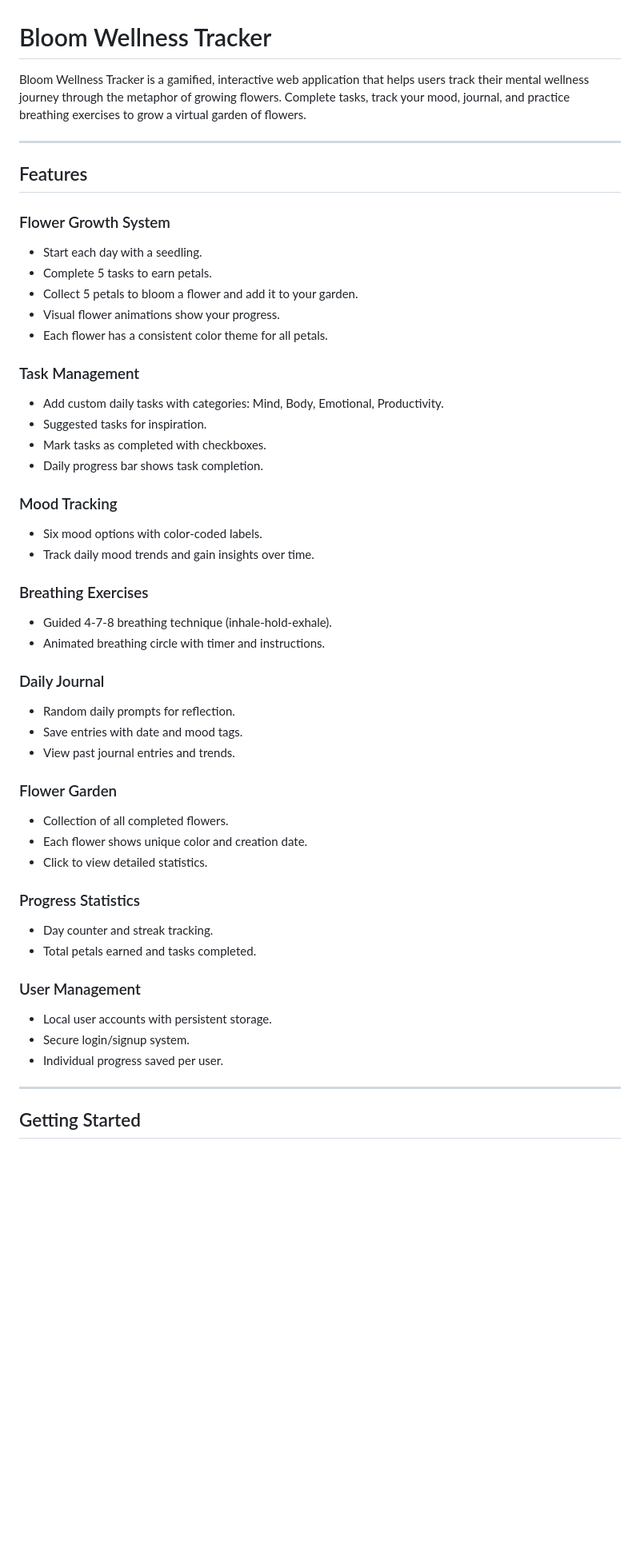
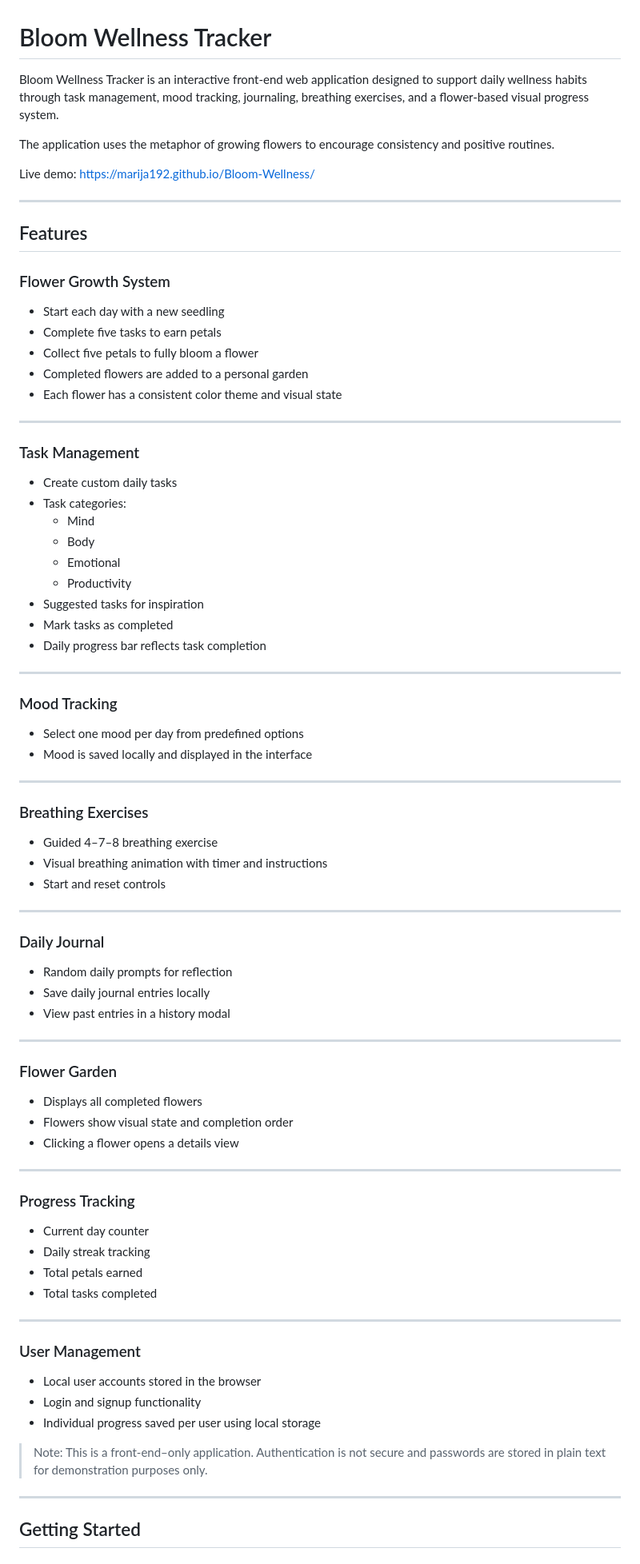
Before and after one commit to Marija192/Bloom-Wellness, a Markdown page: README.md, the part around one of its changes. Shown at 80% size. Drawn GitHub-style; blank space fills up the shorter version.

```diff
--- a/README.md
+++ b/README.md
@@ -1,50 +1,78 @@
 # Bloom Wellness Tracker
 
-Bloom Wellness Tracker is a gamified, interactive web application that helps users track their mental wellness journey through the metaphor of growing flowers. Complete tasks, track your mood, journal, and practice breathing exercises to grow a virtual garden of flowers.
+Bloom Wellness Tracker is an interactive front-end web application designed to support daily wellness habits through task management, mood tracking, journaling, breathing exercises, and a flower-based visual progress system.
+
+The application uses the metaphor of growing flowers to encourage consistency and positive routines.
+
+Live demo: https://marija192.github.io/Bloom-Wellness/
 
 ---
 
 ## Features
 
 ### Flower Growth System
-- Start each day with a seedling.
-- Complete 5 tasks to earn petals.
-- Collect 5 petals to bloom a flower and add it to your garden.
-- Visual flower animations show your progress.
-- Each flower has a consistent color theme for all petals.
+- Start each day with a new seedling
+- Complete five tasks to earn petals
+- Collect five petals to fully bloom a flower
+- Completed flowers are added to a personal garden
+- Each flower has a consistent color theme and visual state
+
+---
 
 ### Task Management
-- Add custom daily tasks with categories: Mind, Body, Emotional, Productivity.
-- Suggested tasks for inspiration.
-- Mark tasks as completed with checkboxes.
-- Daily progress bar shows task completion.
+- Create custom daily tasks
+- Task categories:
+  - Mind
+  - Body
+  - Emotional
+  - Productivity
+- Suggested tasks for inspiration
+- Mark tasks as completed
+- Daily progress bar reflects task completion
+
+---
 
 ### Mood Tracking
-- Six mood options with color-coded labels.
-- Track daily mood trends and gain insights over time.
+- Select one mood per day from predefined options
+- Mood is saved locally and displayed in the interface
+
+---
 
 ### Breathing Exercises
-- Guided 4-7-8 breathing technique (inhale-hold-exhale).
-- Animated breathing circle with timer and instructions.
+- Guided 4–7–8 breathing exercise
+- Visual breathing animation with timer and instructions
+- Start and reset controls
+
+---
 
 ### Daily Journal
-- Random daily prompts for reflection.
-- Save entries with date and mood tags.
-- View past journal entries and trends.
+- Random daily prompts for reflection
+- Save daily journal entries locally
+- View past entries in a history modal
+
+---
 
 ### Flower Garden
-- Collection of all completed flowers.
-- Each flower shows unique color and creation date.
-- Click to view detailed statistics.
+- Displays all completed flowers
+- Flowers show visual state and completion order
+- Clicking a flower opens a details view
 
-### Progress Statistics
-- Day counter and streak tracking.
-- Total petals earned and tasks completed.
+---
+
+### Progress Tracking
+- Current day counter
+- Daily streak tracking
+- Total petals earned
+- Total tasks completed
+
+---
 
 ### User Management
-- Local user accounts with persistent storage.
-- Secure login/signup system.
-- Individual progress saved per user.
+- Local user accounts stored in the browser
+- Login and signup functionality
+- Individual progress saved per user using local storage
+
+> Note: This is a front-end–only application. Authentication is not secure and passwords are stored in plain text for demonstration purposes only.
 
 ---
 
```
Also changed, not shown: other parts of README.md (+43 -59 lines).
